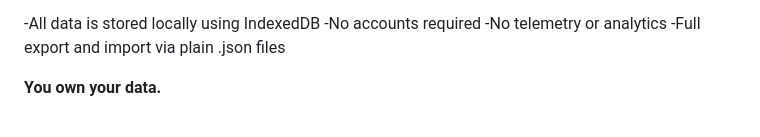
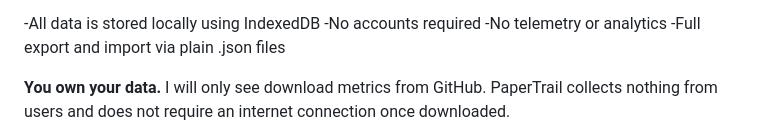
Before and after one commit to kelcigriffin/PaperTrail, a Markdown page: README.md, the part around one of its changes. Drawn GitHub-style.

```diff
--- a/README.md
+++ b/README.md
@@ -110,5 +110,5 @@ Shift‑click for optional notes on bundle items
 -No telemetry or analytics
 -Full export and import via plain .json files
 
-<b>You own your data.</b>
+<b>You own your data.</b> I will only see download metrics from GitHub. PaperTrail collects nothing from users and does not require an internet connection once downloaded.
 
```
Also changed, not shown: other parts of README.md (+1 -1 lines).
